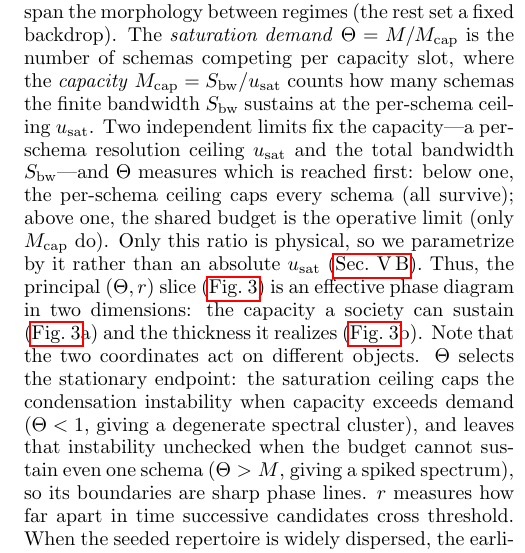
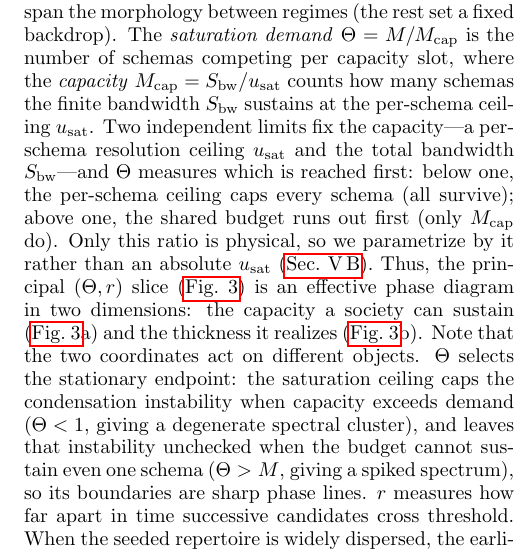
Before and after one commit to mptouzel/role_diff, a LaTeX paper (main.tex): part of one column of page 9 of 18, cut so that both start at the same text. Compiled offline with pdfLaTeX.

Commit message:
Say "runs out first" for the shared budget in Sec. V
Replaces an "operative limit" introduced in the previous commit; it echoed the
pre-existing "operative boundary" later in the section.

Co-Authored-By: Claude Opus 5 <noreply@anthropic.com>
Claude-Session: https://claude.ai/code/session_01EZ8TuCuY25PiG9XLdLMXW7

```diff
--- a/main.tex
+++ b/main.tex
@@ -272,7 +272,7 @@ A Gaussian mean-field evaluation (\cref{sm:closedpool}) reduces this competition
 
 
 What are the properties of the replicator dynamics that control which cascade type is exhibited? We consider transient and stationary components in turn.
-First, the transient---the \emph{sort}, in which the seeded pool of candidates is winnowed and ordered into a strength hierarchy en route to the stationary state---has two emergent rates: an \emph{activation rate} $\ract$ at which successive axes cross threshold and a \emph{compounding rate} $g$ at which an active schema's strength grows. Both are outputs of the dynamics, not control knobs; their ratio $r=\ract/g$, the \emph{sorting tempo}, is set by the dispersion of the seeded repertoire (\cref{sm:closedpool})---how unequally the candidate contexts are weighted at the outset. The stationary dynamics has four dimensionless quantities, but only one is needed to span the morphology between regimes (the rest set a fixed backdrop). The \emph{saturation demand} $\Theta=M/M_{\mathrm{cap}}$ is the number of schemas competing per capacity slot, where the \emph{capacity} $M_{\mathrm{cap}}=S_{\mathrm{bw}}/u_{\mathrm{sat}}$ counts how many schemas the finite bandwidth $S_{\mathrm{bw}}$ sustains at the per-schema ceiling $u_{\mathrm{sat}}$. Two independent limits fix the capacity---a per-schema resolution ceiling $u_{\mathrm{sat}}$ and the total bandwidth $S_{\mathrm{bw}}$---and $\Theta$ measures which is reached first: below one, the per-schema ceiling caps every schema (all survive); above one, the shared budget is the operative limit (only $M_{\mathrm{cap}}$ do). Only this ratio is physical, so we parametrize by it rather than an absolute $u_{\mathrm{sat}}$ (\cref{sm:closedpool}). Thus, the principal $(\Theta,r)$ slice (\cref{fig:regimes}) is an effective phase diagram in two dimensions: the capacity a society can sustain (\cref{fig:regimes}a) and the thickness it realizes (\cref{fig:regimes}b). Note that the two coordinates act on different objects. $\Theta$ selects the stationary endpoint: the saturation ceiling caps the condensation instability when capacity exceeds demand ($\Theta<1$, giving a degenerate spectral cluster), and leaves that instability unchecked when the budget cannot sustain even one schema ($\Theta>M$, giving a spiked spectrum), so its boundaries are sharp phase lines. $r$ measures how far apart in time successive candidates cross threshold. When the seeded repertoire is widely dispersed, the earliest contexts compound longest and incumbents entrench; when it is narrow, candidates ignite together and churn instead---a smooth crossover between the geometric and Zipf cascades.
+First, the transient---the \emph{sort}, in which the seeded pool of candidates is winnowed and ordered into a strength hierarchy en route to the stationary state---has two emergent rates: an \emph{activation rate} $\ract$ at which successive axes cross threshold and a \emph{compounding rate} $g$ at which an active schema's strength grows. Both are outputs of the dynamics, not control knobs; their ratio $r=\ract/g$, the \emph{sorting tempo}, is set by the dispersion of the seeded repertoire (\cref{sm:closedpool})---how unequally the candidate contexts are weighted at the outset. The stationary dynamics has four dimensionless quantities, but only one is needed to span the morphology between regimes (the rest set a fixed backdrop). The \emph{saturation demand} $\Theta=M/M_{\mathrm{cap}}$ is the number of schemas competing per capacity slot, where the \emph{capacity} $M_{\mathrm{cap}}=S_{\mathrm{bw}}/u_{\mathrm{sat}}$ counts how many schemas the finite bandwidth $S_{\mathrm{bw}}$ sustains at the per-schema ceiling $u_{\mathrm{sat}}$. Two independent limits fix the capacity---a per-schema resolution ceiling $u_{\mathrm{sat}}$ and the total bandwidth $S_{\mathrm{bw}}$---and $\Theta$ measures which is reached first: below one, the per-schema ceiling caps every schema (all survive); above one, the shared budget runs out first (only $M_{\mathrm{cap}}$ do). Only this ratio is physical, so we parametrize by it rather than an absolute $u_{\mathrm{sat}}$ (\cref{sm:closedpool}). Thus, the principal $(\Theta,r)$ slice (\cref{fig:regimes}) is an effective phase diagram in two dimensions: the capacity a society can sustain (\cref{fig:regimes}a) and the thickness it realizes (\cref{fig:regimes}b). Note that the two coordinates act on different objects. $\Theta$ selects the stationary endpoint: the saturation ceiling caps the condensation instability when capacity exceeds demand ($\Theta<1$, giving a degenerate spectral cluster), and leaves that instability unchecked when the budget cannot sustain even one schema ($\Theta>M$, giving a spiked spectrum), so its boundaries are sharp phase lines. $r$ measures how far apart in time successive candidates cross threshold. When the seeded repertoire is widely dispersed, the earliest contexts compound longest and incumbents entrench; when it is narrow, candidates ignite together and churn instead---a smooth crossover between the geometric and Zipf cascades.
 
 
 \subsection{The self-consistent fixed point}\label{sm:fixedpoint}
```
Also changed, not shown: main.pdf.
